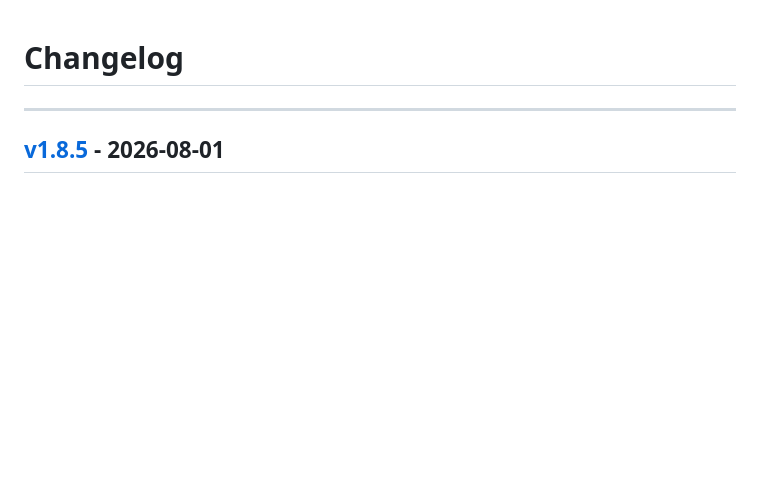
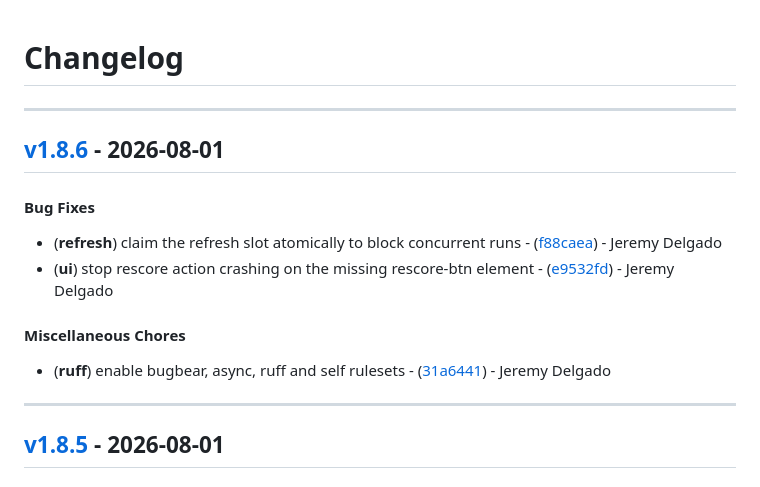
Before and after one commit to PixiBixi/freshrss-summary, a Markdown page: CHANGELOG.md, the part around the change. Rendered like a GitHub page; blank space fills up the shorter version.

Commit message:
chore(version): v1.8.6

```diff
--- a/CHANGELOG.md
+++ b/CHANGELOG.md
@@ -1,6 +1,15 @@
 # Changelog
 
 - - -
+## [v1.8.6](https://github.com/PixiBixi/freshrss-summary/compare/f88caea101c27550aa80d281c053118bda1f5e4d..v1.8.6) - 2026-08-01
+#### Bug Fixes
+- (**refresh**) claim the refresh slot atomically to block concurrent runs - ([f88caea](https://github.com/PixiBixi/freshrss-summary/commit/f88caea101c27550aa80d281c053118bda1f5e4d)) - Jeremy Delgado
+- (**ui**) stop rescore action crashing on the missing rescore-btn element - ([e9532fd](https://github.com/PixiBixi/freshrss-summary/commit/e9532fd5ff2c01df2dbe57b0558191dd708820ef)) - Jeremy Delgado
+#### Miscellaneous Chores
+- (**ruff**) enable bugbear, async, ruff and self rulesets - ([31a6441](https://github.com/PixiBixi/freshrss-summary/commit/31a6441c213c016217ec91c266b185f0332e3f74)) - Jeremy Delgado
+
+- - -
+
 ## [v1.8.5](https://github.com/PixiBixi/freshrss-summary/compare/98fe95e69ddeeb1c24af14ef24fcf9e99b01c86c..v1.8.5) - 2026-08-01
 #### Bug Fixes
 - (**pipeline**) track processed article IDs so low scorers are not re-fetched - ([15c08a0](https://github.com/PixiBixi/freshrss-summary/commit/15c08a0c83feffdacae18781aa12f4daef9a0f07)) - Jeremy Delgado
```
